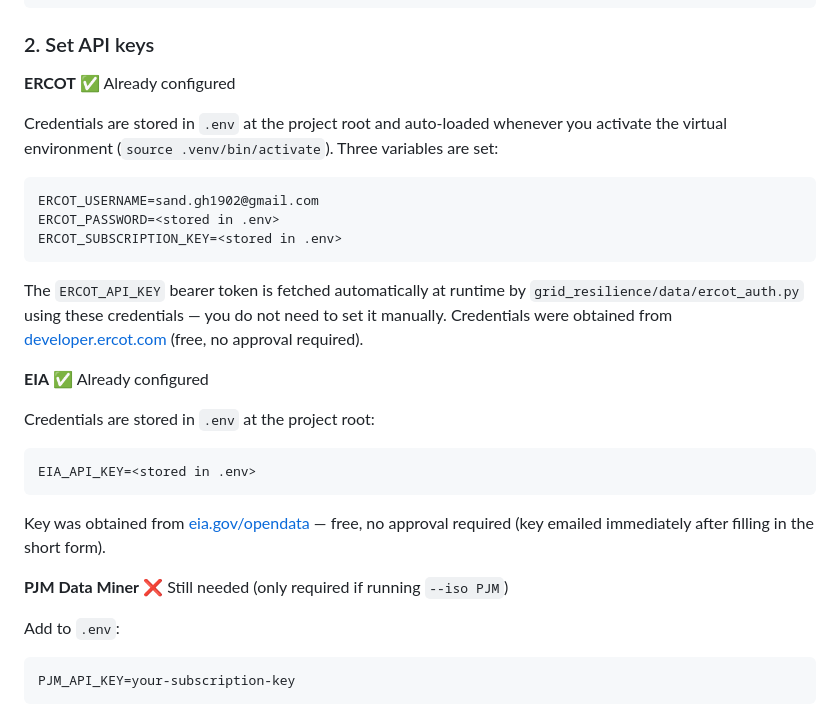
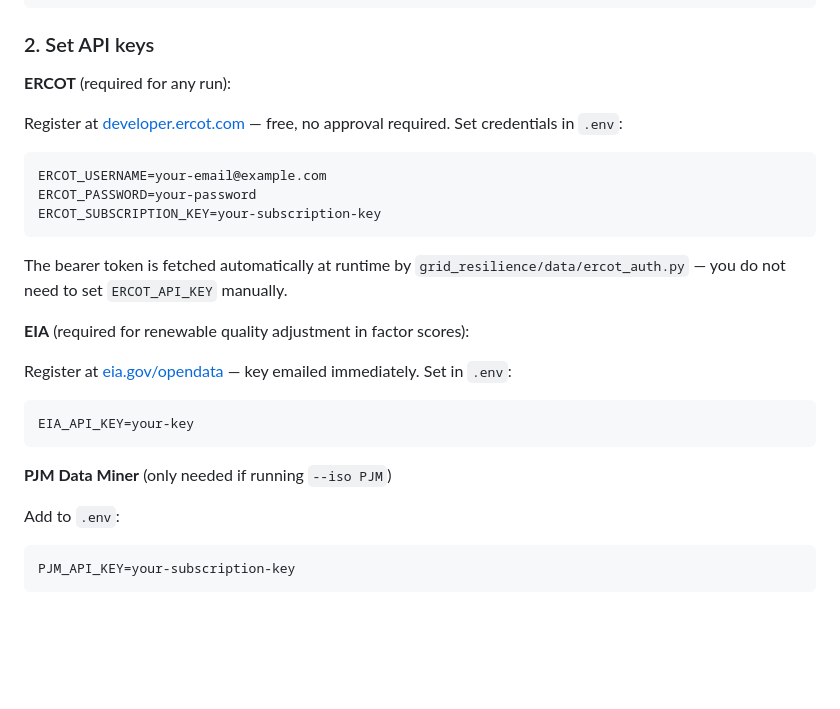
Before and after one commit to np-float-sand/acadia, a Markdown page: README.md, the part around the change. Drawn GitHub-style; blank space fills up the shorter version.

Commit message:
fix: restore generic API key instructions in README, remove personal credentials

````diff
--- a/README.md
+++ b/README.md
@@ -73,29 +73,27 @@ source .venv/bin/activate
 
 ### 2. Set API keys
 
-**ERCOT** ✅ Already configured
+**ERCOT** (required for any run):
 
-Credentials are stored in `.env` at the project root and auto-loaded whenever you activate the virtual environment (`source .venv/bin/activate`). Three variables are set:
+Register at [developer.ercot.com](https://developer.ercot.com) — free, no approval required. Set credentials in `.env`:
 
 ```
-ERCOT_USERNAME=sand.gh1902@gmail.com
-ERCOT_PASSWORD=<stored in .env>
-ERCOT_SUBSCRIPTION_KEY=<stored in .env>
+ERCOT_USERNAME=your-email@example.com
+ERCOT_PASSWORD=your-password
+ERCOT_SUBSCRIPTION_KEY=your-subscription-key
 ```
 
-The `ERCOT_API_KEY` bearer token is fetched automatically at runtime by `grid_resilience/data/ercot_auth.py` using these credentials — you do not need to set it manually. Credentials were obtained from [developer.ercot.com](https://developer.ercot.com) (free, no approval required).
+The bearer token is fetched automatically at runtime by `grid_resilience/data/ercot_auth.py` — you do not need to set `ERCOT_API_KEY` manually.
 
-**EIA** ✅ Already configured
+**EIA** (required for renewable quality adjustment in factor scores):
 
-Credentials are stored in `.env` at the project root:
+Register at [eia.gov/opendata](https://www.eia.gov/opendata/register.php) — key emailed immediately. Set in `.env`:
 
 ```
-EIA_API_KEY=<stored in .env>
+EIA_API_KEY=your-key
 ```
 
-Key was obtained from [eia.gov/opendata](https://www.eia.gov/opendata/register.php) — free, no approval required (key emailed immediately after filling in the short form).
-
-**PJM Data Miner** ❌ Still needed (only required if running `--iso PJM`)
+**PJM Data Miner** (only needed if running `--iso PJM`)
 
 Add to `.env`:
 ```
````
